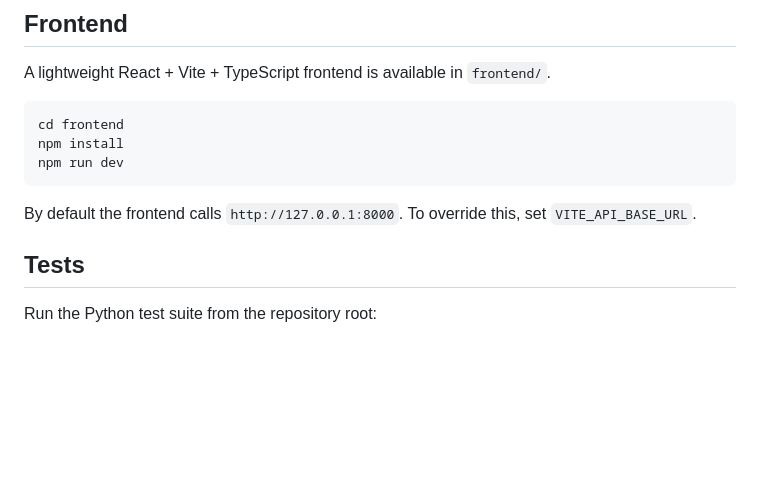
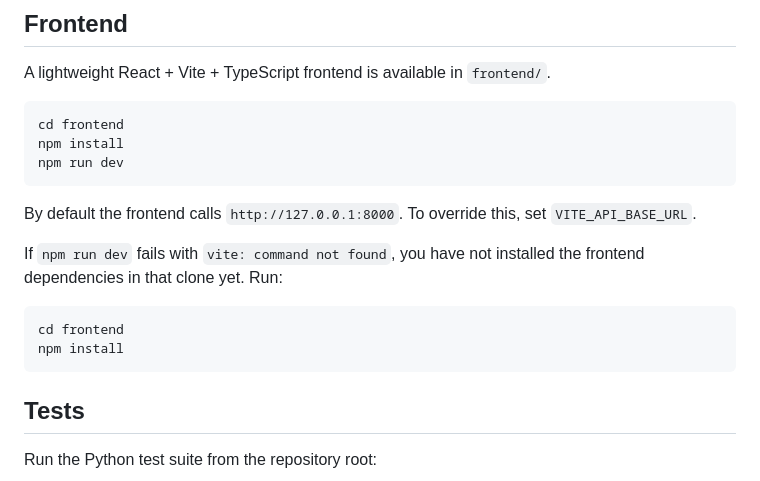
Before and after one commit to benno-tum/ui-requirement-verification, a Markdown page: README.md, the part around one of its changes. Rendered like a GitHub page; blank space fills up the shorter version.

````diff
--- a/README.md
+++ b/README.md
@@ -129,6 +155,13 @@ npm run dev
 
 By default the frontend calls `http://127.0.0.1:8000`. To override this, set `VITE_API_BASE_URL`.
 
+If `npm run dev` fails with `vite: command not found`, you have not installed the frontend dependencies in that clone yet. Run:
+
+```bash
+cd frontend
+npm install
+```
+
 ## Tests
 
 Run the Python test suite from the repository root:
````
Also changed, not shown: other parts of README.md (+40 -7 lines).
